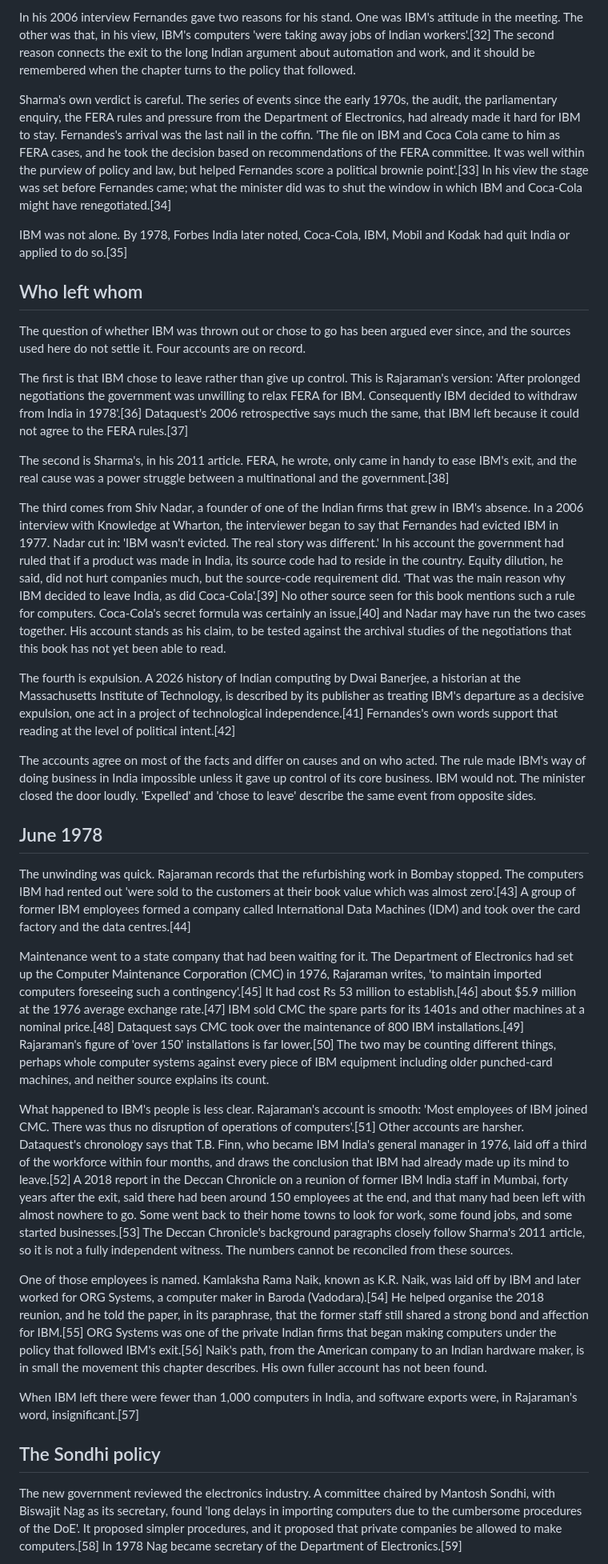
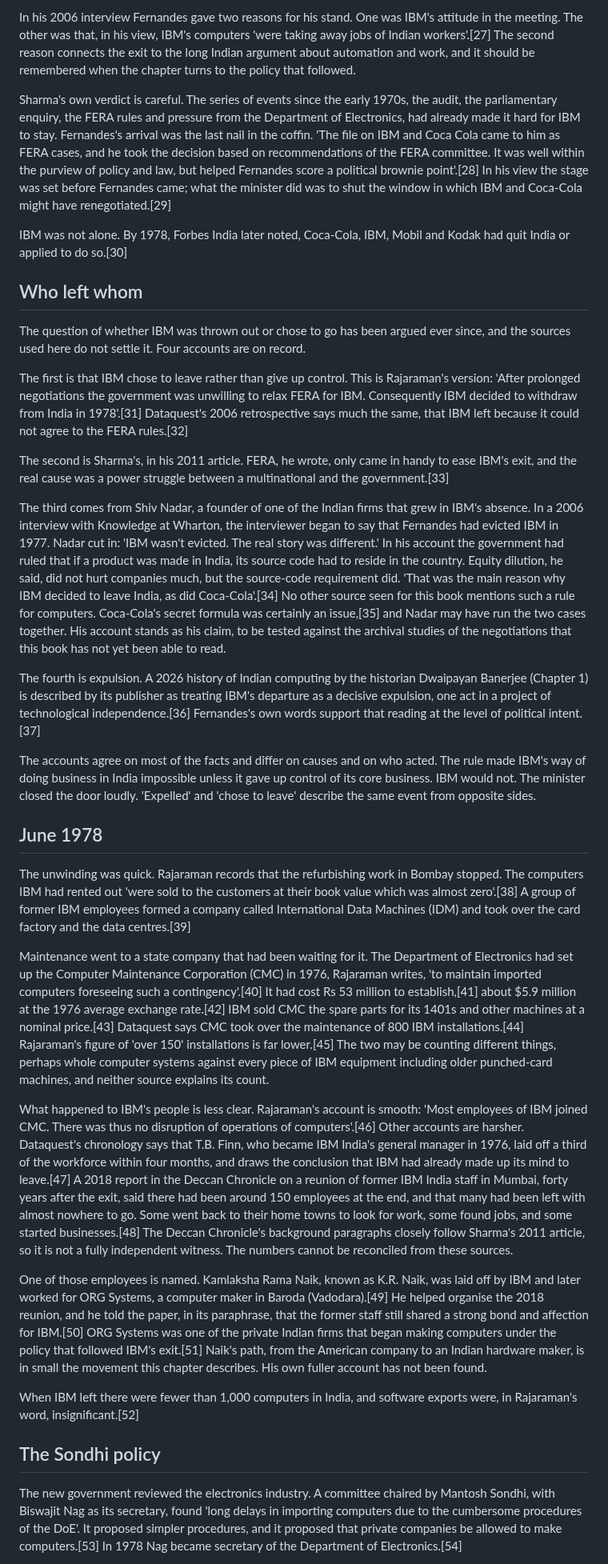
Before and after one commit to igniting/the-engineer-factory, a Markdown page: book/drafts/ch05.md, the part around one of its changes. Shown at 80% size. Drawn GitHub-style.

```diff
--- a/book/drafts/ch05.md
+++ b/book/drafts/ch05.md
@@ -40,37 +36,37 @@ He brought a history with him. 'As a trade Union leader in Bombay,' Sharma write
 
-In his 2006 interview Fernandes gave two reasons for his stand. One was IBM's attitude in the meeting. The other was that, in his view, IBM's computers 'were taking away jobs of Indian workers'.[32] The second reason connects the exit to the long Indian argument about automation and work, and it should be remembered when the chapter turns to the policy that followed.
+In his 2006 interview Fernandes gave two reasons for his stand. One was IBM's attitude in the meeting. The other was that, in his view, IBM's computers 'were taking away jobs of Indian workers'.[27] The second reason connects the exit to the long Indian argument about automation and work, and it should be remembered when the chapter turns to the policy that followed.
 
-Sharma's own verdict is careful. The series of events since the early 1970s, the audit, the parliamentary enquiry, the FERA rules and pressure from the Department of Electronics, had already made it hard for IBM to stay. Fernandes's arrival was the last nail in the coffin. 'The file on IBM and Coca Cola came to him as FERA cases, and he took the decision based on recommendations of the FERA committee. It was well within the purview of policy and law, but helped Fernandes score a political brownie point'.[33] In his view the stage was set before Fernandes came; what the minister did was to shut the window in which IBM and Coca-Cola might have renegotiated.[34]
+Sharma's own verdict is careful. The series of events since the early 1970s, the audit, the parliamentary enquiry, the FERA rules and pressure from the Department of Electronics, had already made it hard for IBM to stay. Fernandes's arrival was the last nail in the coffin. 'The file on IBM and Coca Cola came to him as FERA cases, and he took the decision based on recommendations of the FERA committee. It was well within the purview of policy and law, but helped Fernandes score a political brownie point'.[28] In his view the stage was set before Fernandes came; what the minister did was to shut the window in which IBM and Coca-Cola might have renegotiated.[29]
 
-IBM was not alone. By 1978, Forbes India later noted, Coca-Cola, IBM, Mobil and Kodak had quit India or applied to do so.[35]
+IBM was not alone. By 1978, Forbes India later noted, Coca-Cola, IBM, Mobil and Kodak had quit India or applied to do so.[30]
 
 ## Who left whom
 
 The question of whether IBM was thrown out or chose to go has been argued ever since, and the sources used here do not settle it. Four accounts are on record.
 
-The first is that IBM chose to leave rather than give up control. This is Rajaraman's version: 'After prolonged negotiations the government was unwilling to relax FERA for IBM. Consequently IBM decided to withdraw from India in 1978'.[36] Dataquest's 2006 retrospective says much the same, that IBM left because it could not agree to the FERA rules.[37]
+The first is that IBM chose to leave rather than give up control. This is Rajaraman's version: 'After prolonged negotiations the government was unwilling to relax FERA for IBM. Consequently IBM decided to withdraw from India in 1978'.[31] Dataquest's 2006 retrospective says much the same, that IBM left because it could not agree to the FERA rules.[32]
 
-The second is Sharma's, in his 2011 article. FERA, he wrote, only came in handy to ease IBM's exit, and the real cause was a power struggle between a multinational and the government.[38]
+The second is Sharma's, in his 2011 article. FERA, he wrote, only came in handy to ease IBM's exit, and the real cause was a power struggle between a multinational and the government.[33]
 
-The third comes from Shiv Nadar, a founder of one of the Indian firms that grew in IBM's absence. In a 2006 interview with Knowledge at Wharton, the interviewer began to say that Fernandes had evicted IBM in 1977. Nadar cut in: 'IBM wasn't evicted. The real story was different.' In his account the government had ruled that if a product was made in India, its source code had to reside in the country. Equity dilution, he said, did not hurt companies much, but the source-code requirement did. 'That was the main reason why IBM decided to leave India, as did Coca-Cola'.[39] No other source seen for this book mentions such a rule for computers. Coca-Cola's secret formula was certainly an issue,[40] and Nadar may have run the two cases together. His account stands as his claim, to be tested against the archival studies of the negotiations that this book has not yet been able to read.
+The third comes from Shiv Nadar, a founder of one of the Indian firms that grew in IBM's absence. In a 2006 interview with Knowledge at Wharton, the interviewer began to say that Fernandes had evicted IBM in 1977. Nadar cut in: 'IBM wasn't evicted. The real story was different.' In his account the government had ruled that if a product was made in India, its source code had to reside in the country. Equity dilution, he said, did not hurt companies much, but the source-code requirement did. 'That was the main reason why IBM decided to leave India, as did Coca-Cola'.[34] No other source seen for this book mentions such a rule for computers. Coca-Cola's secret formula was certainly an issue,[35] and Nadar may have run the two cases together. His account stands as his claim, to be tested against the archival studies of the negotiations that this book has not yet been able to read.
 
-The fourth is expulsion. A 2026 history of Indian computing by Dwai Banerjee, a historian at the Massachusetts Institute of Technology, is described by its publisher as treating IBM's departure as a decisive expulsion, one act in a project of technological independence.[41] Fernandes's own words support that reading at the level of political intent.[42]
+The fourth is expulsion. A 2026 history of Indian computing by the historian Dwaipayan Banerjee (Chapter 1) is described by its publisher as treating IBM's departure as a decisive expulsion, one act in a project of technological independence.[36] Fernandes's own words support that reading at the level of political intent.[37]
 
 The accounts agree on most of the facts and differ on causes and on who acted. The rule made IBM's way of doing business in India impossible unless it gave up control of its core business. IBM would not. The minister closed the door loudly. 'Expelled' and 'chose to leave' describe the same event from opposite sides.
 
 ## June 1978
 
-The unwinding was quick. Rajaraman records that the refurbishing work in Bombay stopped. The computers IBM had rented out 'were sold to the customers at their book value which was almost zero'.[43] A group of former IBM employees formed a company called International Data Machines (IDM) and took over the card factory and the data centres.[44]
+The unwinding was quick. Rajaraman records that the refurbishing work in Bombay stopped. The computers IBM had rented out 'were sold to the customers at their book value which was almost zero'.[38] A group of former IBM employees formed a company called International Data Machines (IDM) and took over the card factory and the data centres.[39]
 
-Maintenance went to a state company that had been waiting for it. The Department of Electronics had set up the Computer Maintenance Corporation (CMC) in 1976, Rajaraman writes, 'to maintain imported computers foreseeing such a contingency'.[45] It had cost Rs 53 million to establish,[46] about $5.9 million at the 1976 average exchange rate.[47] IBM sold CMC the spare parts for its 1401s and other machines at a nominal price.[48] Dataquest says CMC took over the maintenance of 800 IBM installations.[49] Rajaraman's figure of 'over 150' installations is far lower.[50] The two may be counting different things, perhaps whole computer systems against every piece of IBM equipment including older punched-card machines, and neither source explains its count.
+Maintenance went to a state company that had been waiting for it. The Department of Electronics had set up the Computer Maintenance Corporation (CMC) in 1976, Rajaraman writes, 'to maintain imported computers foreseeing such a contingency'.[40] It had cost Rs 53 million to establish,[41] about $5.9 million at the 1976 average exchange rate.[42] IBM sold CMC the spare parts for its 1401s and other machines at a nominal price.[43] Dataquest says CMC took over the maintenance of 800 IBM installations.[44] Rajaraman's figure of 'over 150' installations is far lower.[45] The two may be counting different things, perhaps whole computer systems against every piece of IBM equipment including older punched-card machines, and neither source explains its count.
 
-What happened to IBM's people is less clear. Rajaraman's account is smooth: 'Most employees of IBM joined CMC. There was thus no disruption of operations of computers'.[51] Other accounts are harsher. Dataquest's chronology says that T.B. Finn, who became IBM India's general manager in 1976, laid off a third of the workforce within four months, and draws the conclusion that IBM had already made up its mind to leave.[52] A 2018 report in the Deccan Chronicle on a reunion of former IBM India staff in Mumbai, forty years after the exit, said there had been around 150 employees at the end, and that many had been left with almost nowhere to go. Some went back to their home towns to look for work, some found jobs, and some started businesses.[53] The Deccan Chronicle's background paragraphs closely follow Sharma's 2011 article, so it is not a fully independent witness. The numbers cannot be reconciled from these sources.
+What happened to IBM's people is less clear. Rajaraman's account is smooth: 'Most employees of IBM joined CMC. There was thus no disruption of operations of computers'.[46] Other accounts are harsher. Dataquest's chronology says that T.B. Finn, who became IBM India's general manager in 1976, laid off a third of the workforce within four months, and draws the conclusion that IBM had already made up its mind to leave.[47] A 2018 report in the Deccan Chronicle on a reunion of former IBM India staff in Mumbai, forty years after the exit, said there had been around 150 employees at the end, and that many had been left with almost nowhere to go. Some went back to their home towns to look for work, some found jobs, and some started businesses.[48] The Deccan Chronicle's background paragraphs closely follow Sharma's 2011 article, so it is not a fully independent witness. The numbers cannot be reconciled from these sources.
 
-One of those employees is named. Kamlaksha Rama Naik, known as K.R. Naik, was laid off by IBM and later worked for ORG Systems, a computer maker in Baroda (Vadodara).[54] He helped organise the 2018 reunion, and he told the paper, in its paraphrase, that the former staff still shared a strong bond and affection for IBM.[55] ORG Systems was one of the private Indian firms that began making computers under the policy that followed IBM's exit.[56] Naik's path, from the American company to an Indian hardware maker, is in small the movement this chapter describes. His own fuller account has not been found.
+One of those employees is named. Kamlaksha Rama Naik, known as K.R. Naik, was laid off by IBM and later worked for ORG Systems, a computer maker in Baroda (Vadodara).[49] He helped organise the 2018 reunion, and he told the paper, in its paraphrase, that the former staff still shared a strong bond and affection for IBM.[50] ORG Systems was one of the private Indian firms that began making computers under the policy that followed IBM's exit.[51] Naik's path, from the American company to an Indian hardware maker, is in small the movement this chapter describes. His own fuller account has not been found.
 
-When IBM left there were fewer than 1,000 computers in India, and software exports were, in Rajaraman's word, insignificant.[57]
+When IBM left there were fewer than 1,000 computers in India, and software exports were, in Rajaraman's word, insignificant.[52]
 
 ## The Sondhi policy
 
-The new government reviewed the electronics industry. A committee chaired by Mantosh Sondhi, with Biswajit Nag as its secretary, found 'long delays in importing computers due to the cumbersome procedures of the DoE'. It proposed simpler procedures, and it proposed that private companies be allowed to make computers.[58] In 1978 Nag became secretary of the Department of Electronics.[59]
+The new government reviewed the electronics industry. A committee chaired by Mantosh Sondhi, with Biswajit Nag as its secretary, found 'long delays in importing computers due to the cumbersome procedures of the DoE'. It proposed simpler procedures, and it proposed that private companies be allowed to make computers.[53] In 1978 Nag became secretary of the Department of Electronics.[54]
 
```
Also changed, not shown: other parts of book/drafts/ch05.md (+134 -151 lines), book/STATE.md (+3 -2 lines), book/verify/ch05-revision.md (added, +43 -0 lines).
